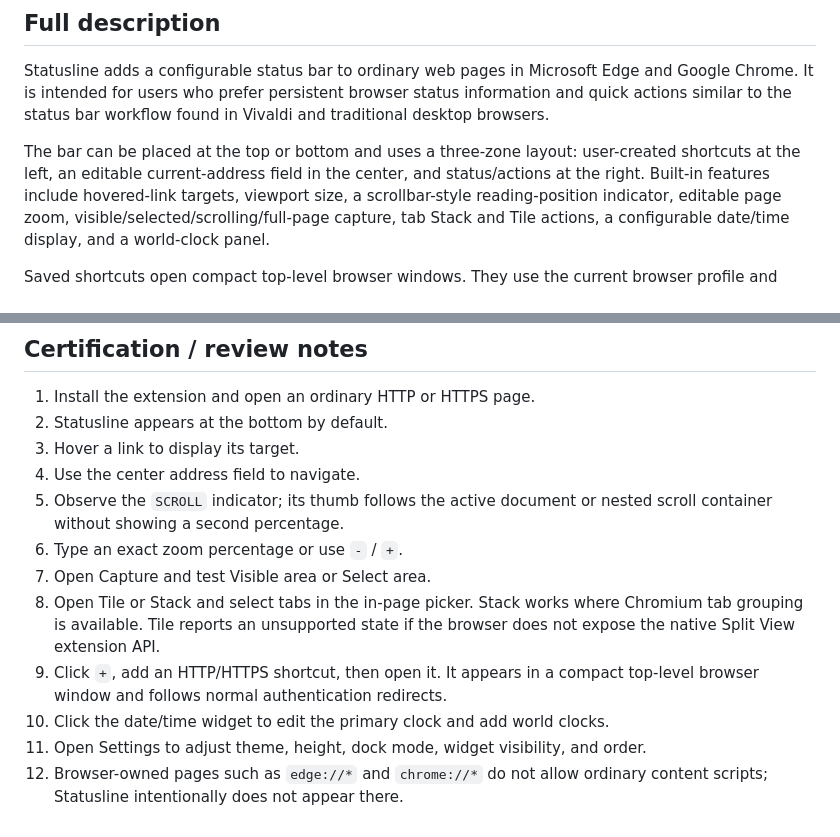
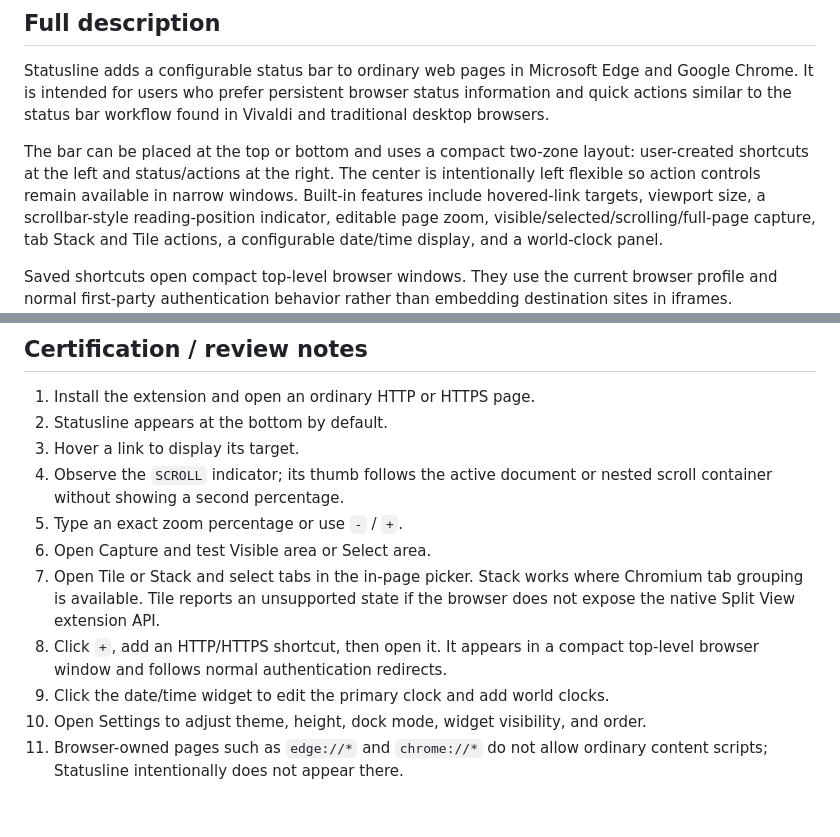
Before and after one commit to pydemia/statusline, a Markdown page: docs/STORE_SUBMISSION.md, 2 parts joined by grey strips. GitHub-like rendering.

Commit message:
Update v1.0.0 docs after address removal

```diff
--- a/docs/STORE_SUBMISSION.md
+++ b/docs/STORE_SUBMISSION.md
@@ -18,9 +18,9 @@ Edge and Google Chrome. It is intended for users who prefer persistent browser
 status information and quick actions similar to the status bar workflow found
 in Vivaldi and traditional desktop browsers.
 
-The bar can be placed at the top or bottom and uses a three-zone layout:
-user-created shortcuts at the left, an editable current-address field in the
-center, and status/actions at the right. Built-in features include hovered-link
+The bar can be placed at the top or bottom and uses a compact two-zone layout:
+user-created shortcuts at the left and status/actions at the right. The center
+is intentionally left flexible so action controls remain available in narrow windows. Built-in features include hovered-link
 targets, viewport size, a scrollbar-style reading-position indicator, editable
 page zoom, visible/selected/scrolling/full-page capture, tab Stack and Tile
 actions, a configurable date/time display, and a world-clock panel.
@@ -100,18 +100,17 @@ https://github.com/pydemia/statusline
 1. Install the extension and open an ordinary HTTP or HTTPS page.
 2. Statusline appears at the bottom by default.
 3. Hover a link to display its target.
-4. Use the center address field to navigate.
-5. Observe the `SCROLL` indicator; its thumb follows the active document or
+4. Observe the `SCROLL` indicator; its thumb follows the active document or
    nested scroll container without showing a second percentage.
-6. Type an exact zoom percentage or use `-` / `+`.
-7. Open Capture and test Visible area or Select area.
-8. Open Tile or Stack and select tabs in the in-page picker. Stack works where
+5. Type an exact zoom percentage or use `-` / `+`.
+6. Open Capture and test Visible area or Select area.
+7. Open Tile or Stack and select tabs in the in-page picker. Stack works where
    Chromium tab grouping is available. Tile reports an unsupported state if the
    browser does not expose the native Split View extension API.
-9. Click `+`, add an HTTP/HTTPS shortcut, then open it. It appears in a compact
+8. Click `+`, add an HTTP/HTTPS shortcut, then open it. It appears in a compact
    top-level browser window and follows normal authentication redirects.
-10. Click the date/time widget to edit the primary clock and add world clocks.
-11. Open Settings to adjust theme, height, dock mode, widget visibility, and
+9. Click the date/time widget to edit the primary clock and add world clocks.
+10. Open Settings to adjust theme, height, dock mode, widget visibility, and
     order.
-12. Browser-owned pages such as `edge://*` and `chrome://*` do not allow
+11. Browser-owned pages such as `edge://*` and `chrome://*` do not allow
     ordinary content scripts; Statusline intentionally does not appear there.
```
